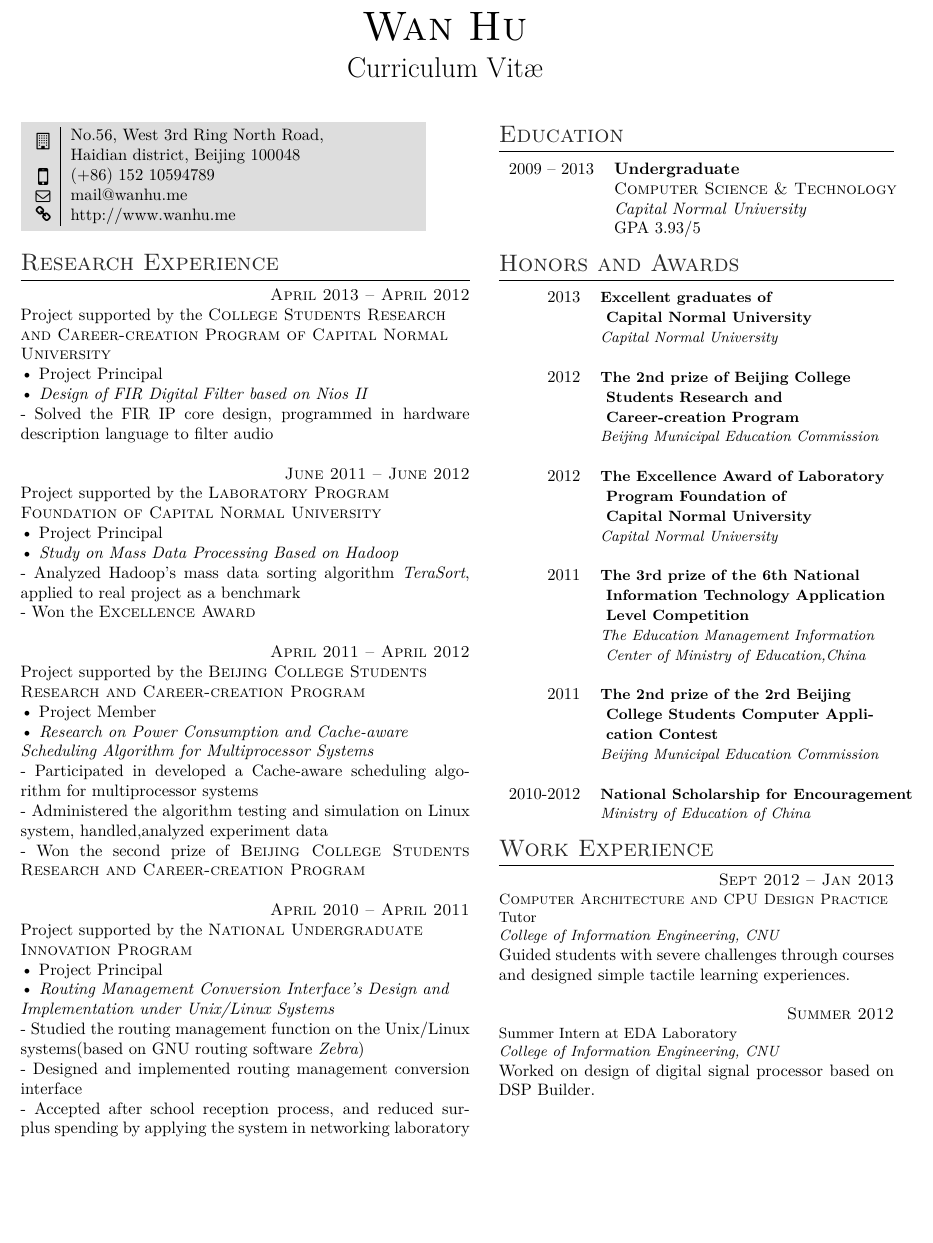
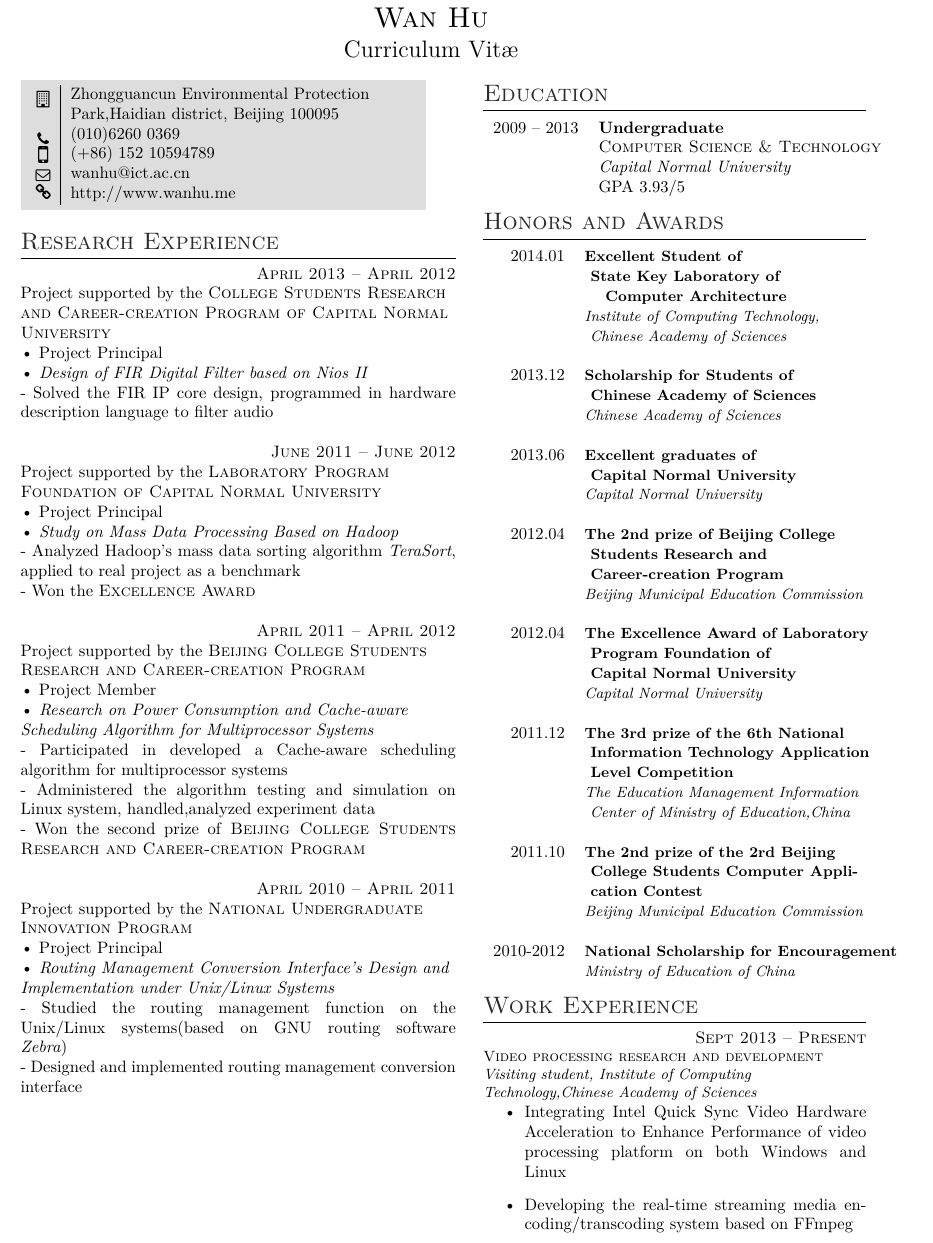
Before and after one commit to huwan/WanHuCV, a LaTeX CV (WanHu-CV-EN.tex): part of the page, cut so that both start at the same text, the shorter picture padded with empty space. Compiled offline with XeLaTeX.

Commit message:
Update English CV

```diff
--- a/WanHu-CV-EN.tex
+++ b/WanHu-CV-EN.tex
@@ -17,12 +17,12 @@
 %%%%%%%%%%%%%%%%%%%%%%%%%%%%%%%%%%%%%%%%%
 
 %----------------------------------------------------------------------------------------
-%	PACKAGES AND OTHER DOCUMENT CONFIGURATIONS
+%   PACKAGES AND OTHER DOCUMENT CONFIGURATIONS
 %----------------------------------------------------------------------------------------
 
-\documentclass[10pt]{article} % Font size (10pt, 11pt or 12pt)
+\documentclass[10pt,a4paper]{article} % Font size (10pt, 11pt or 12pt)
 
-\usepackage[hmargin=1.25cm, vmargin=1.5cm]{geometry} % Document margins
+\usepackage[hmargin=1.25cm, vmargin=1cm]{geometry} % Document margins
 
 \usepackage{marvosym} % Required for symbols in the colored box
 %\usepackage{ifsym} % Required for symbols in the colored box
@@ -86,22 +86,23 @@
 \vspace{0pt} % Trick for alignment
 
 %----------------------------------------------------------------------------------------
-%	COLORED BOX
+%   COLORED BOX
 %----------------------------------------------------------------------------------------
 
 \colorbox{shade}{\textcolor{text1}{
 \begin{tabular}{c|p{7cm}}
-\raisebox{-4pt}{\faBuilding} & No.56, West 3rd Ring North Road,\newline{}
-Haidian district, Beijing 100048 \\ % Address
+\raisebox{-4pt}{\faBuilding} & Zhongguancun Environmental Protection\newline{}
+Park,Haidian district, Beijing 100095 \\ % Address
+\raisebox{-3pt}{\small\faPhone} & (010)6260~0369 \\ % Phone number
 \raisebox{-3pt}{\Large\faMobilePhone} & (+86)~152~10594789 \\ % Phone number
-\raisebox{-1pt}{\small\faEnvelope} & \href{mailto:mail@wanhu.me}{mail@wanhu.me} \\ % Email address
+\raisebox{-1pt}{\small\faEnvelope} & \href{mailto:wanhu@ict.ac.cn}{wanhu@ict.ac.cn} \\ % Email address
 \faLink & \href{http://www.wanhu.me}{http://www.wanhu.me} \\ % Website
 \end{tabular}
 }
 }\\[5pt]
 
 %----------------------------------------------------------------------------------------
-%	RESEARCH EXPERIENCE
+%   RESEARCH EXPERIENCE
 %----------------------------------------------------------------------------------------
 
 \section{Research Experience}
@@ -157,7 +158,7 @@ Implementation under Unix/Linux Systems}\\}
 \normalsize{
 -  Studied the routing management function on the Unix/Linux systems(based on GNU routing software \textit{Zebra})\\
 -  Designed and implemented routing management conversion interface\\
--  Accepted after school reception process, and reduced surplus spending by applying the system in networking laboratory
+%-  Accepted after school reception process, and reduced surplus spending by applying the system in networking laboratory
 }\\
 
 
@@ -198,68 +199,91 @@ Implementation under Unix/Linux Systems}\\}
 \begin{tabular}{rl}
 
 %----------------------------------------------------------------------------------------
-2013     &\small\textbf{Excellent graduates of}\\
+2014.01     &\small\textbf{Excellent Student of}\\
+& \small\textbf{ State Key Laboratory of}\\
+& \small\textbf{ \quad Computer Architecture}\\
+%& \small\textbf{ Institute of Computing Technology,}\\
+%& \small\textbf{ Chinese Academy of Sciences(CAS)}\\
+& \small\textit{Institute of Computing Technology,}\\
+& \small\textit{ Chinese Academy of Sciences}\\\\
+%----------------------------------------------------------------------------------------
+2013.12     &\small\textbf{Scholarship for Students of}\\
+& \small\textbf{ Chinese Academy of Sciences}\\
+& \small\textit{Chinese Academy of Sciences}\\ \\
+
+%----------------------------------------------------------------------------------------
+2013.06     &\small\textbf{Excellent graduates of}\\
 & \small\textbf{ Capital Normal University}\\
 & \small\textit{Capital Normal University}\\ \\
 %----------------------------------------------------------------------------------------
-2012	 & \small\textbf{The 2nd prize of Beijing College }\\
+2012.04     & \small\textbf{The 2nd prize of Beijing College }\\
 & \small\textbf{ Students Research and }\\
 & \small\textbf{ Career-creation Program}\\
 & \small\textit{Beijing Municipal Education Commission}\\ \\
 
 %----------------------------------------------------------------------------------------
-2012	 & \small\textbf{The \textsc{Excellence Award} of Laboratory }\\
+2012.04     & \small\textbf{The \textsc{Excellence Award} of Laboratory }\\
 & \small\textbf{ Program Foundation of  }\\
 & \small\textbf{ Capital Normal University}\\
 & \small\textit{Capital Normal University}\\ \\
 
 %----------------------------------------------------------------------------------------
-2011	 & \small\textbf{The 3rd prize of the 6th National} \\
+2011.12     & \small\textbf{The 3rd prize of the 6th National} \\
 & \small\textbf{ Information Technology Application }\\
 & \small\textbf{ Level Competition}\\
 & \small\textit{The Education Management Information}\\
 & \small\textit{ Center of Ministry of Education,China}\\ \\
 
 %----------------------------------------------------------------------------------------
-2011	 & \small\textbf{The 2nd prize of the 2rd Beijing}\\
+2011.10     & \small\textbf{The 2nd prize of the 2rd Beijing}\\
 & \small\textbf{ College Students Computer Appli-}\\
 & \small\textbf{ cation Contest}\\
 & \small\textit{Beijing Municipal Education Commission}\\ \\
 
 %----------------------------------------------------------------------------------------
-2010-2012	 & \small\textbf{National Scholarship for Encouragement}\\
+2010-2012    & \small\textbf{National Scholarship for Encouragement}\\
 & \small\textit{Ministry of Education of China}
 
 \end{tabular}\\[0pt]
 
 %----------------------------------------------------------------------------------------
-%	WORK EXPERIENCE
+%   WORK EXPERIENCE
 %----------------------------------------------------------------------------------------
 
 \section{Work Experience}
+{\raggedleft\textsc{Sept 2013 -- Present}\par}
 
-%----------------------------------------------------------------------------------------
-% WORK EXPERIENCE -1-
+{\raggedright \small\textsc{Video processing research and development }\\
 
+\textit{Visiting student, Institute of Computing Technology,Chinese Academy of Sciences}\\}
 
-{\raggedleft\textsc{Sept 2012 -- Jan 2013}\par}
-
-{\raggedright \small\textsc{Computer Architecture and CPU Design Practice} Tutor\\
-\textit{College of Information Engineering, CNU}\\}
-
-\normalsize{Guided students with severe challenges through courses and designed simple tactile learning experiences.
-}\\
-
-%----------------------------------------------------------------------------------------
-% WORK EXPERIENCE -2-
-{\raggedleft\textsc{Summer 2012}\par}
-
-{\raggedright \small Summer Intern at EDA Laboratory\\
-\textit{College of Information Engineering, CNU}\\}
-
-\normalsize{
-Worked on design of digital signal processor based on DSP Builder.
-}\\
+\normalsize{\begin{itemize}
+              \item Integrating Intel Quick Sync Video Hardware Acceleration to Enhance Performance of video processing platform on both Windows and Linux
+              \item Developing the real-time streaming media encoding/transcoding system based on FFmpeg
+            \end{itemize}
+}
+%%----------------------------------------------------------------------------------------
+%% WORK EXPERIENCE -1-
+%
+%
+%{\raggedleft\textsc{Sept 2012 -- Jan 2013}\par}
+%
+%{\raggedright \small\textsc{Computer Architecture and CPU Design Practice} Tutor\\
+%\textit{College of Information Engineering, CNU}\\}
+%
+%\normalsize{Guided students with severe challenges through courses and designed simple tactile learning experiences.
+%}\\
+%
+%%----------------------------------------------------------------------------------------
+%% WORK EXPERIENCE -2-
+%{\raggedleft\textsc{Summer 2012}\par}
+%
+%{\raggedright \small Summer Intern at EDA Laboratory\\
+%\textit{College of Information Engineering, CNU}\\}
+%
+%\normalsize{
+%Worked on design of digital signal processor based on DSP Builder.
+%}\\
 
 %----------------------------------------------------------------------------------------
 % RESEARCH EXPERIENCE -5-
```
Also changed, not shown: WanHu-CV-ZH.tex (+15 -15 lines), WanHu-CV-EN.pdf, WanHu-CV-EN.tex (14 more changed lines).
